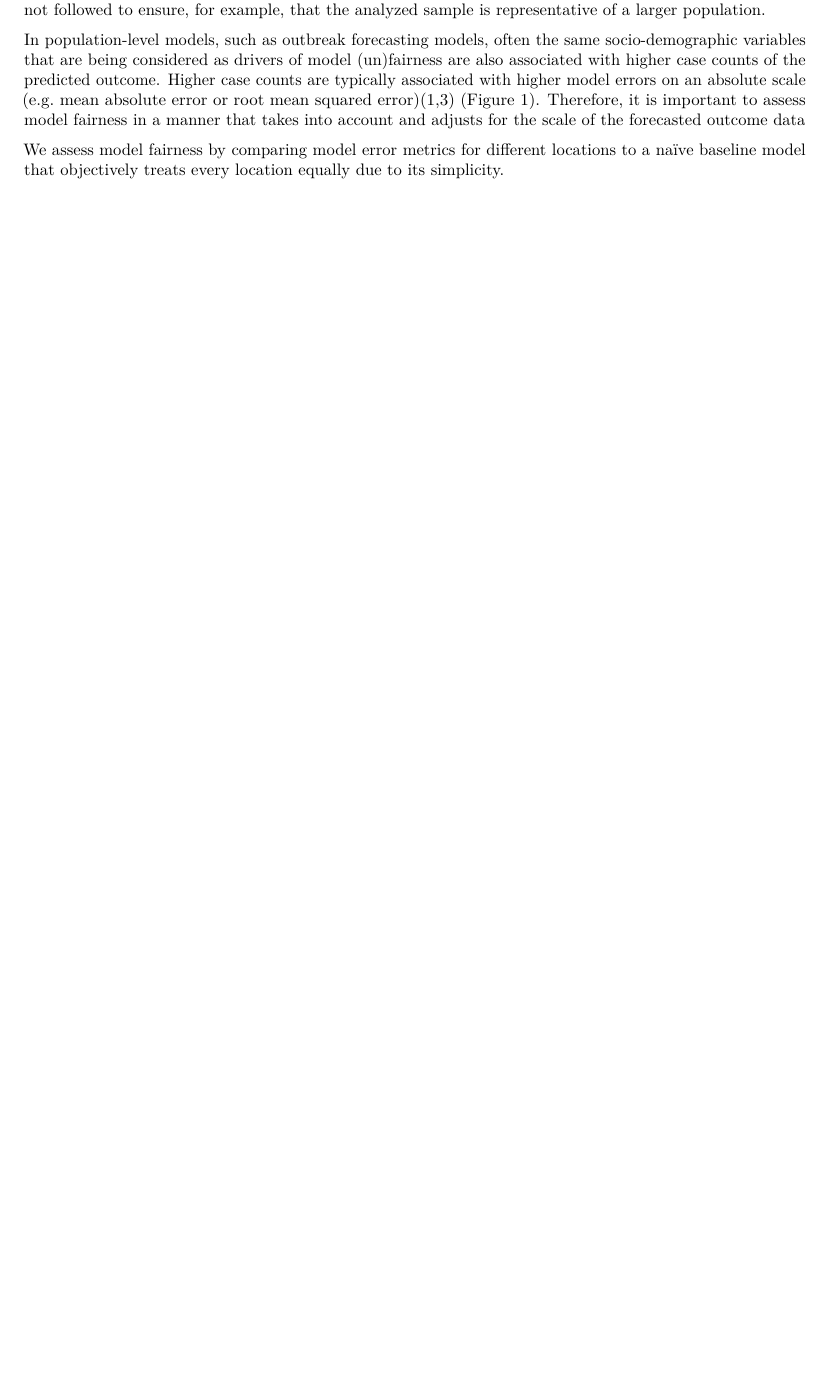
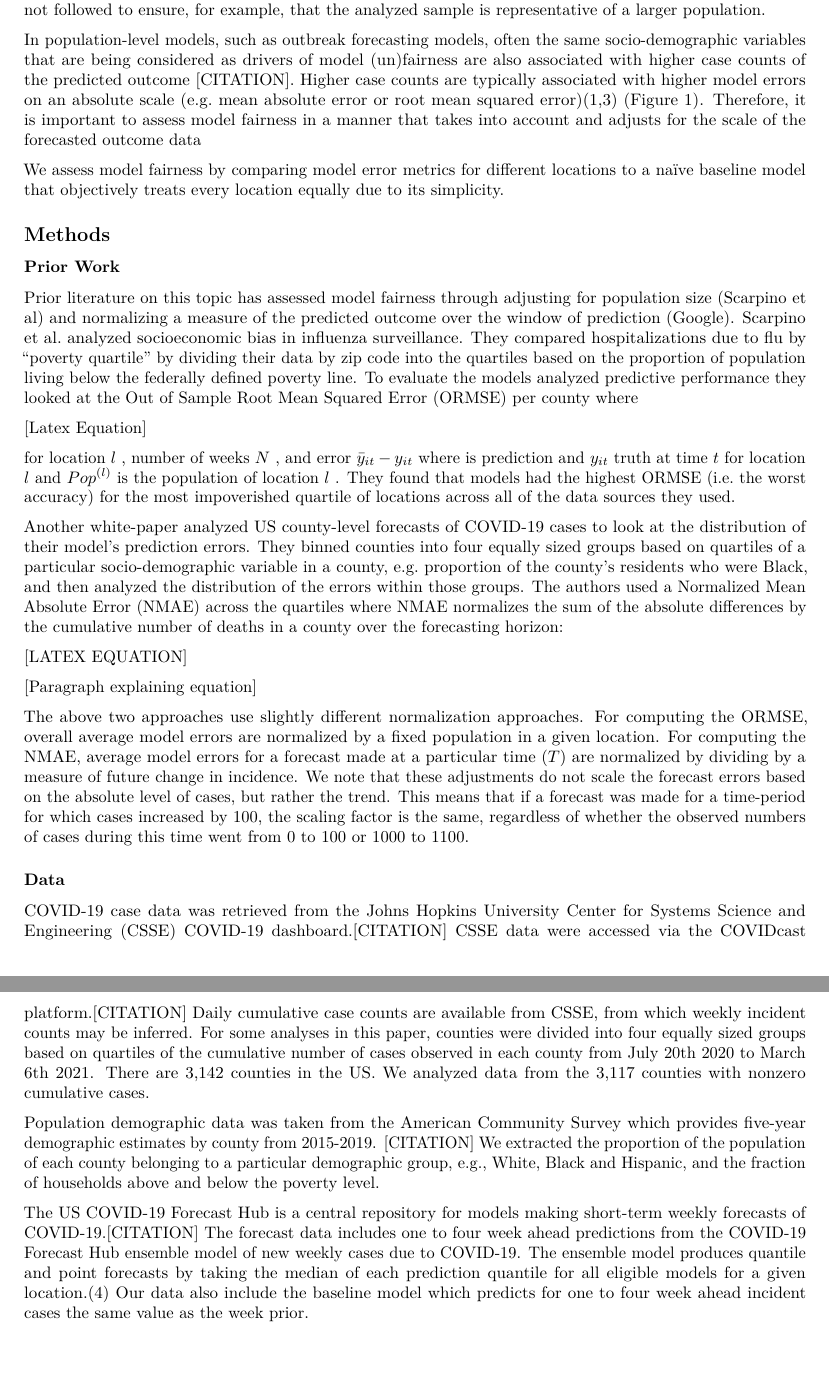
Before and after one commit to starkari/FairnessAnalysis, an R Markdown document (Fairness.Rmd): part of page 2 of 2 before the commit and two parts of pages 2 and 3 of 3 after it, the two joined at a grey line, cut so that both start at the same text, the shorter picture padded with empty space. Rendered offline with R 4.5, knitr and Pandoc, then LaTeX, with nearby package versions.

Commit message:
Updated Writeup (Wording only no code)

```diff
--- a/Fairness.Rmd
+++ b/Fairness.Rmd
@@ -1,6 +1,8 @@
 ---
 title: "Assessing socio-demographic biases and fairness of population-level COVID-19 forecasts in the US"
-author: "Ariane Stark^1, Dasuni Jayawardena^1, Nicholas G Reich^1, ^1 Department of Biostatistics and Epidemiology, University of Massachusetts-Amherst"
+author:
+  - Ariane Stark<sup>\*</sup>, Dasuni Jayawardena<sup>\*</sup>, Nicholas G. Reich<sup>\*</sup>
+  - <sup>\*</sup> Department of Biostatistics and Epidemiology, University of Massachusetts Amherst
 output:
   pdf_document: default
 ---
@@ -23,6 +25,33 @@ Recently, groups have started to assess the “fairness” of such models, measu
 
 As it is important to distinguish between model fairness and the biases in the underlying data, we define a “fair model” as one that does not add any additional “unfairness” to what exists within the data, i.e. inaccuracy is not compounded. Different groups having different rates of a particular condition is commonly referred to as disparities in a health outcome. A system’s ability to measure accurately the outcomes in different groups may vary, yielding different quality in available data: this could yield biases in the resulting data that measures the health outcome. Finally, a statistical model fit to data, while typically unable to see beyond the assumptions used to build the model, can introduce additional bias if appropriate modeling techniques are not followed to ensure, for example, that the analyzed sample is representative of a larger population.
 
-In population-level models, such as outbreak forecasting models, often the same socio-demographic variables that are being considered as drivers of model (un)fairness are also associated with higher case counts of the predicted outcome. Higher case counts are typically associated with higher model errors on an absolute scale (e.g. mean absolute error or root mean squared error)(1,3) (Figure 1). Therefore, it is important to assess model fairness in a manner that takes into account and adjusts for the scale of the forecasted outcome data
+In population-level models, such as outbreak forecasting models, often the same socio-demographic variables that are being considered as drivers of model (un)fairness are also associated with higher case counts of the predicted outcome [CITATION]. Higher case counts are typically associated with higher model errors on an absolute scale (e.g. mean absolute error or root mean squared error)(1,3) (Figure 1). Therefore, it is important to assess model fairness in a manner that takes into account and adjusts for the scale of the forecasted outcome data
 
 We assess model fairness by comparing model error metrics for different locations to a naïve baseline model that objectively treats every location equally due to its simplicity.
+
+## Methods
+
+### Prior Work
+
+Prior literature on this topic has assessed model fairness through adjusting for population size (Scarpino et al) and normalizing a measure of the predicted outcome over the window of prediction (Google). Scarpino et al. analyzed socioeconomic bias in influenza surveillance. They compared hospitalizations due to flu by “poverty quartile” by dividing their data by zip code into the quartiles based on the proportion of population living below the federally defined poverty line. To evaluate the models analyzed predictive performance they looked at the Out of Sample Root Mean Squared Error (ORMSE) per county where
+
+[Latex Equation]
+
+for location $l$ , number of weeks $N$ , and error $\bar{y}_{it} - y_{it}$  where  is prediction and $y_{it}$ truth at time $t$ for location $l$  and $Pop^{(l)}$ is the population of location $l$ . They found that models had the highest ORMSE (i.e. the worst accuracy) for the most impoverished quartile of locations across all of the data sources they used.
+
+Another white-paper analyzed US county-level forecasts of COVID-19 cases to look at the distribution of their model’s prediction errors. They binned counties into four equally sized groups based on quartiles of a particular socio-demographic variable in a county, e.g. proportion of the county’s residents who were Black, and then analyzed the distribution of the errors within those groups.  The authors used a Normalized Mean Absolute Error (NMAE) across the quartiles where NMAE normalizes the sum of the absolute differences by the cumulative number of deaths in a county over the forecasting horizon:
+
+[LATEX EQUATION]
+
+[Paragraph explaining equation]
+
+The above two approaches use slightly different normalization approaches. For computing the ORMSE, overall average model errors are normalized by a fixed population in a given location. For computing the NMAE, average model errors for a forecast made at a particular time ($T$) are normalized by dividing by a measure of future change in incidence. We note that these adjustments do not scale the forecast errors based on the absolute level of cases, but rather the trend. This means that if a forecast was made for a time-period for which cases increased by 100, the scaling factor is the same, regardless of whether the observed numbers of cases during this time went from 0 to 100 or 1000 to 1100.
+
+
+### Data
+
+COVID-19 case data was retrieved from the Johns Hopkins University Center for Systems Science and Engineering (CSSE) COVID-19 dashboard.[CITATION] CSSE data were accessed via the COVIDcast platform.[CITATION] Daily cumulative case counts are available from CSSE, from which weekly incident counts may be inferred. For some analyses in this paper, counties were divided into four equally sized groups based on quartiles of the cumulative number of cases observed in each county from July 20th 2020 to March 6th 2021. There are 3,142 counties in the US. We analyzed data from the 3,117 counties with nonzero cumulative cases.
+
+Population demographic data was taken from the American Community Survey which provides five-year demographic estimates by county from 2015-2019. [CITATION]  We extracted the proportion of the population of each county belonging to a particular demographic group, e.g., White, Black and Hispanic, and the fraction of households above and below the poverty level.
+
+The US COVID-19 Forecast Hub is a central repository for models making short-term weekly forecasts of COVID-19.[CITATION] The forecast data includes one to four week ahead predictions from the COVID-19 Forecast Hub ensemble model of new weekly cases due to COVID-19. The ensemble model produces quantile and point forecasts by taking the median of each prediction quantile for all eligible models for a given location.(4) Our data also include the baseline model which predicts for one to four week ahead incident cases the same value as the week prior.
```
Also changed, not shown: Fairness.pdf, Fairness.Rmd (4 more changed lines).
